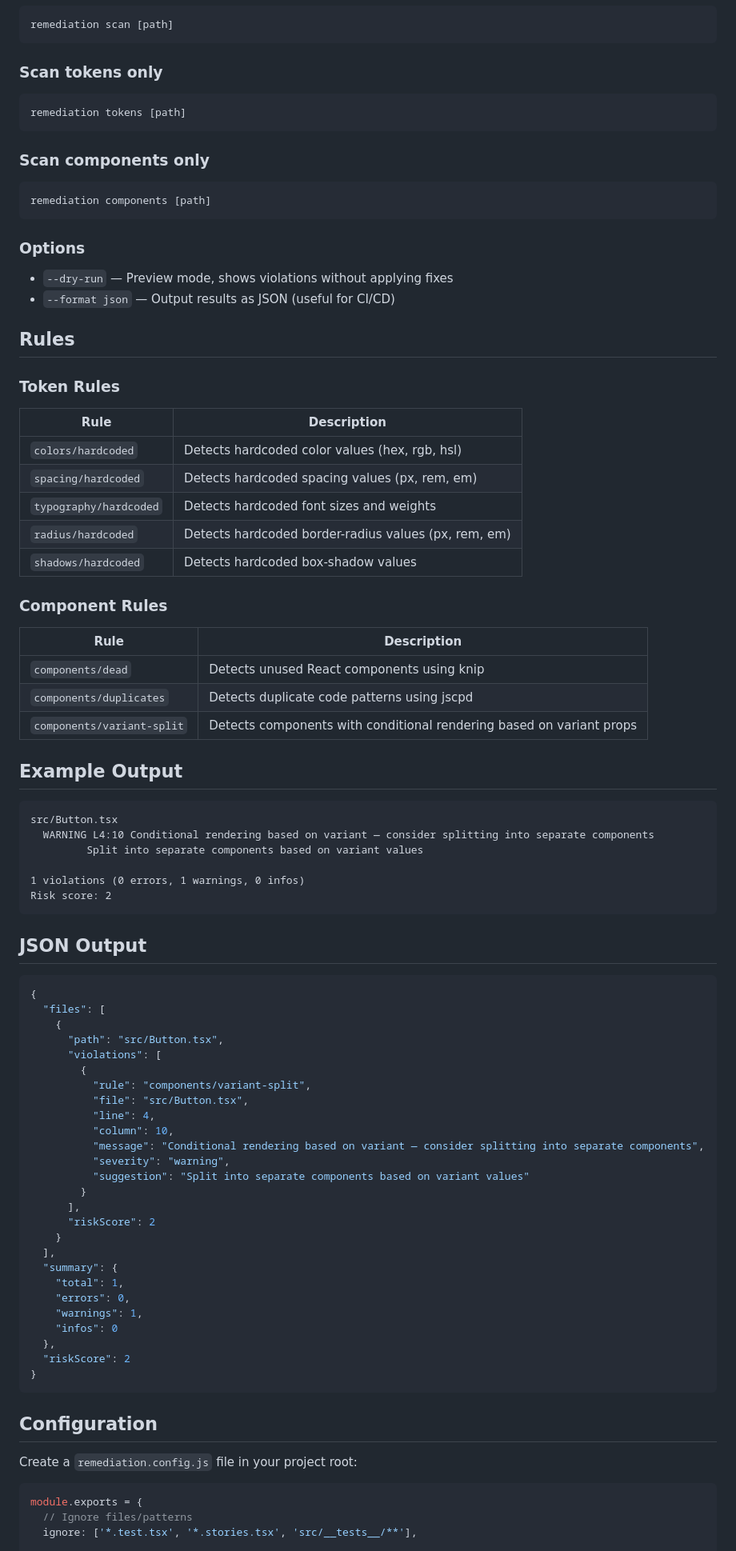
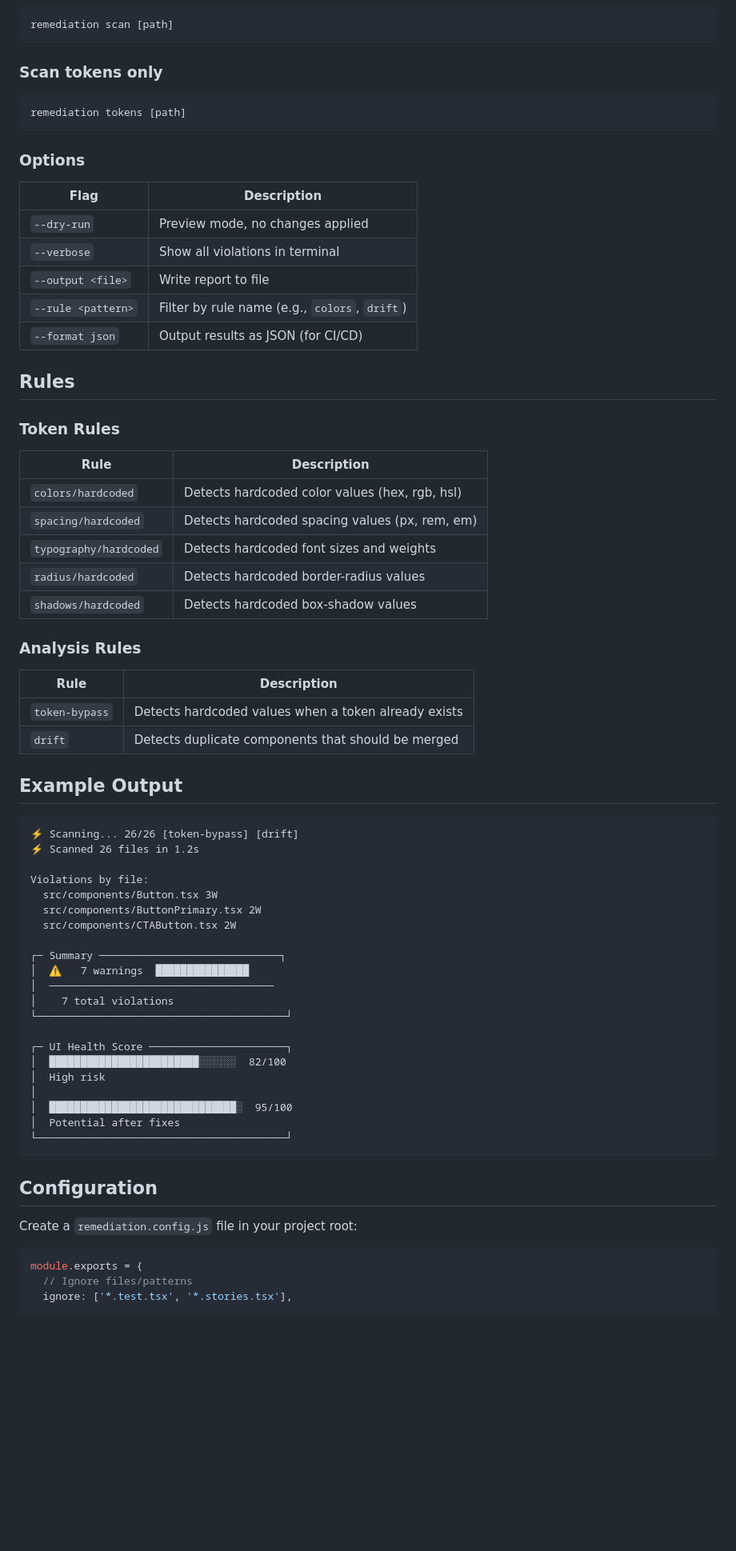
Before and after one commit to arnaudmanaranche/remediation, a Markdown page: README.md, the part around one of its changes. Shown at 80% size. Rendered like a GitHub page; blank space fills up the shorter version.

Commit message:
docs: update README for v0.8.0

````diff
--- a/README.md
+++ b/README.md
@@ -31,16 +31,15 @@ remediation scan [path]
 remediation tokens [path]
 ```
 
-### Scan components only
-
-```bash
-remediation components [path]
-```
-
 ### Options
 
-- `--dry-run` — Preview mode, shows violations without applying fixes
-- `--format json` — Output results as JSON (useful for CI/CD)
+| Flag | Description |
+|------|-------------|
+| `--dry-run` | Preview mode, no changes applied |
+| `--verbose` | Show all violations in terminal |
+| `--output <file>` | Write report to file |
+| `--rule <pattern>` | Filter by rule name (e.g., `colors`, `drift`) |
+| `--format json` | Output results as JSON (for CI/CD) |
 
 ## Rules
 
@@ -51,57 +50,40 @@ remediation components [path]
 | `colors/hardcoded` | Detects hardcoded color values (hex, rgb, hsl) |
 | `spacing/hardcoded` | Detects hardcoded spacing values (px, rem, em) |
 | `typography/hardcoded` | Detects hardcoded font sizes and weights |
-| `radius/hardcoded` | Detects hardcoded border-radius values (px, rem, em) |
+| `radius/hardcoded` | Detects hardcoded border-radius values |
 | `shadows/hardcoded` | Detects hardcoded box-shadow values |
 
-### Component Rules
+### Analysis Rules
 
 | Rule | Description |
 |------|-------------|
-| `components/dead` | Detects unused React components using knip |
-| `components/duplicates` | Detects duplicate code patterns using jscpd |
-| `components/variant-split` | Detects components with conditional rendering based on variant props |
+| `token-bypass` | Detects hardcoded values when a token already exists |
+| `drift` | Detects duplicate components that should be merged |
 
 ## Example Output
 
 ```
-src/Button.tsx
-  WARNING L4:10 Conditional rendering based on variant — consider splitting into separate components
-         Split into separate components based on variant values
+⚡ Scanning... 26/26 [token-bypass] [drift]
+⚡ Scanned 26 files in 1.2s
 
-1 violations (0 errors, 1 warnings, 0 infos)
-Risk score: 2
-```
+Violations by file:
+  src/components/Button.tsx 3W
+  src/components/ButtonPrimary.tsx 2W
+  src/components/CTAButton.tsx 2W
 
-## JSON Output
+┌─ Summary ─────────────────────────────┐
+│  ⚠   7 warnings  ███████████████
+│  ────────────────────────────────────
+│    7 total violations
+└────────────────────────────────────────┘
 
-```json
-{
-  "files": [
-    {
-      "path": "src/Button.tsx",
-      "violations": [
-        {
-          "rule": "components/variant-split",
-          "file": "src/Button.tsx",
-          "line": 4,
-          "column": 10,
-          "message": "Conditional rendering based on variant — consider splitting into separate components",
-          "severity": "warning",
-          "suggestion": "Split into separate components based on variant values"
-        }
-      ],
-      "riskScore": 2
-    }
-  ],
-  "summary": {
-    "total": 1,
-    "errors": 0,
-    "warnings": 1,
-    "infos": 0
-  },
-  "riskScore": 2
-}
+┌─ UI Health Score ──────────────────────┐
+│  ████████████████████████░░░░░░  82/100
+│  High risk
+│
+│  ██████████████████████████████░  95/100
+│  Potential after fixes
+└────────────────────────────────────────┘
 ```
 
 ## Configuration
@@ -111,5 +93,5 @@ Create a `remediation.config.js` file in your project root:
 ```js
 module.exports = {
   // Ignore files/patterns
-  ignore: ['*.test.tsx', '*.stories.tsx', 'src/__tests__/**'],
+  ignore: ['*.test.tsx', '*.stories.tsx'],
 
````
Also changed, not shown: other parts of README.md (+25 -11 lines).
